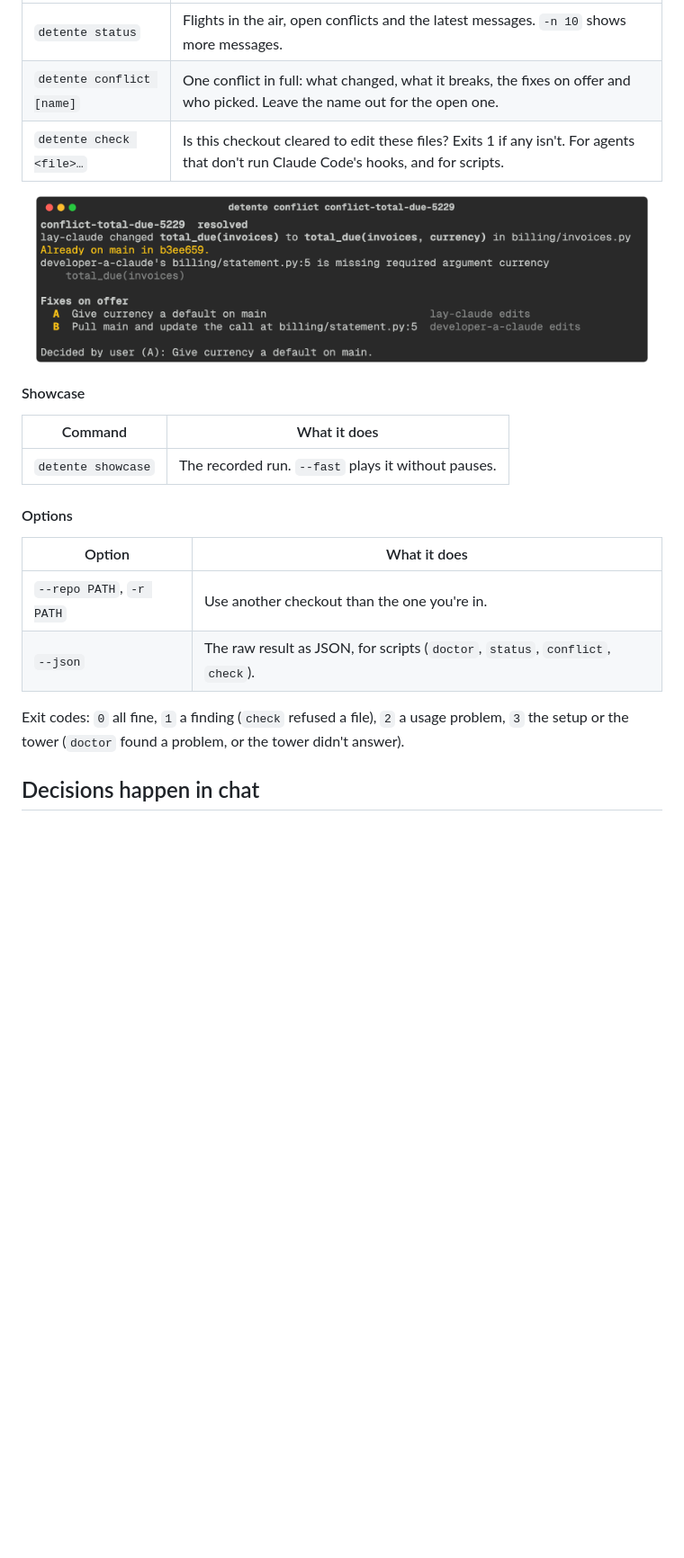
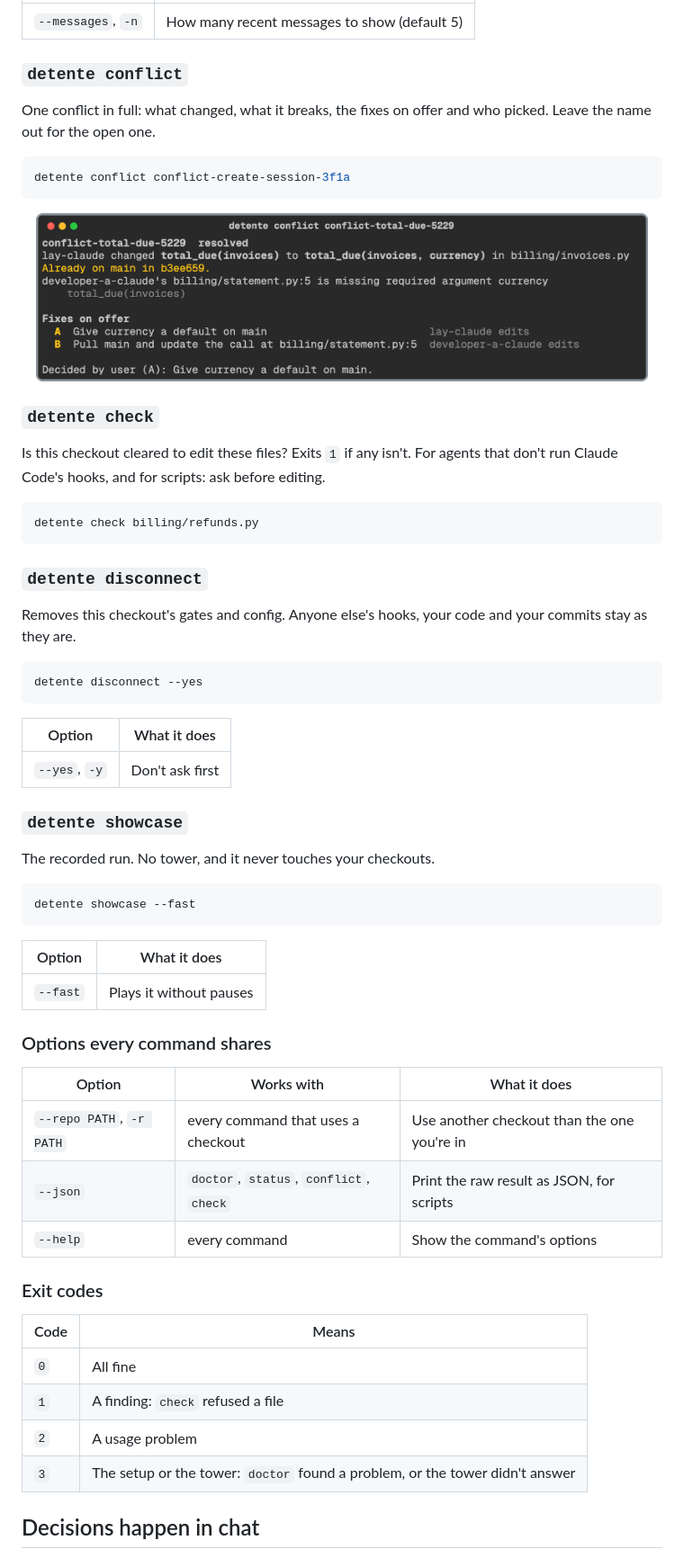
Before and after one commit to laypatel13/detente, a Markdown page: cli/README.md, the part around one of its changes. Shown at 90% size. Drawn GitHub-style; pictures changed too: cli/images/cli-conflict.png; blank space fills up the shorter version.

Commit message:
docs(cli): frame the terminal pictures and list every command with its options

````diff
--- a/cli/README.md
+++ b/cli/README.md
@@ -103,27 +159,68 @@ detente doctor
 |---|---|
-| `detente status` | Flights in the air, open conflicts and the latest messages. `-n 10` shows more messages. |
-| `detente conflict [name]` | One conflict in full: what changed, what it breaks, the fixes on offer and who picked. Leave the name out for the open one. |
-| `detente check <file>…` | Is this checkout cleared to edit these files? Exits 1 if any isn't. For agents that don't run Claude Code's hooks, and for scripts. |
+| `--messages`, `-n` | How many recent messages to show (default 5) |
+
+### `detente conflict`
+
+One conflict in full: what changed, what it breaks, the fixes on offer and who picked. Leave the name out for the
+open one.
+
+```sh
+detente conflict conflict-create-session-3f1a
+```
 
 <p align="center">
   <img src="https://raw.githubusercontent.com/laypatel13/detente/main/cli/images/cli-conflict.png" width="680" alt="detente conflict: total_due gained a required currency argument on main, statement.py:5 still calls it the old way, and the two fixes on offer">
 </p>
 
-#### Showcase
+### `detente check`
 
-| Command | What it does |
-|---|---|
-| `detente showcase` | The recorded run. `--fast` plays it without pauses. |
+Is this checkout cleared to edit these files? Exits `1` if any isn't. For agents that don't run Claude Code's hooks,
+and for scripts: ask before editing.
 
-#### Options
+```sh
+detente check billing/refunds.py
+```
+
+### `detente disconnect`
+
+Removes this checkout's gates and config. Anyone else's hooks, your code and your commits stay as they are.
+
+```sh
+detente disconnect --yes
+```
 
 | Option | What it does |
 |---|---|
-| `--repo PATH`, `-r PATH` | Use another checkout than the one you're in. |
-| `--json` | The raw result as JSON, for scripts (`doctor`, `status`, `conflict`, `check`). |
+| `--yes`, `-y` | Don't ask first |
 
-Exit codes: `0` all fine, `1` a finding (`check` refused a file), `2` a usage problem, `3` the setup or the tower
-(`doctor` found a problem, or the tower didn't answer).
+### `detente showcase`
+
+The recorded run. No tower, and it never touches your checkouts.
+
+```sh
+detente showcase --fast
+```
+
+| Option | What it does |
+|---|---|
+| `--fast` | Plays it without pauses |
+
+### Options every command shares
+
+| Option | Works with | What it does |
+|---|---|---|
+| `--repo PATH`, `-r PATH` | every command that uses a checkout | Use another checkout than the one you're in |
+| `--json` | `doctor`, `status`, `conflict`, `check` | Print the raw result as JSON, for scripts |
+| `--help` | every command | Show the command's options |
+
+### Exit codes
+
+| Code | Means |
+|---|---|
+| `0` | All fine |
+| `1` | A finding: `check` refused a file |
+| `2` | A usage problem |
+| `3` | The setup or the tower: `doctor` found a problem, or the tower didn't answer |
 
 ## Decisions happen in chat
 
````
Also changed, not shown: other parts of cli/README.md (+65 -9 lines), cli/images/cli-help.png, cli/images/cli-home.png, cli/images/cli-showcase.png.
